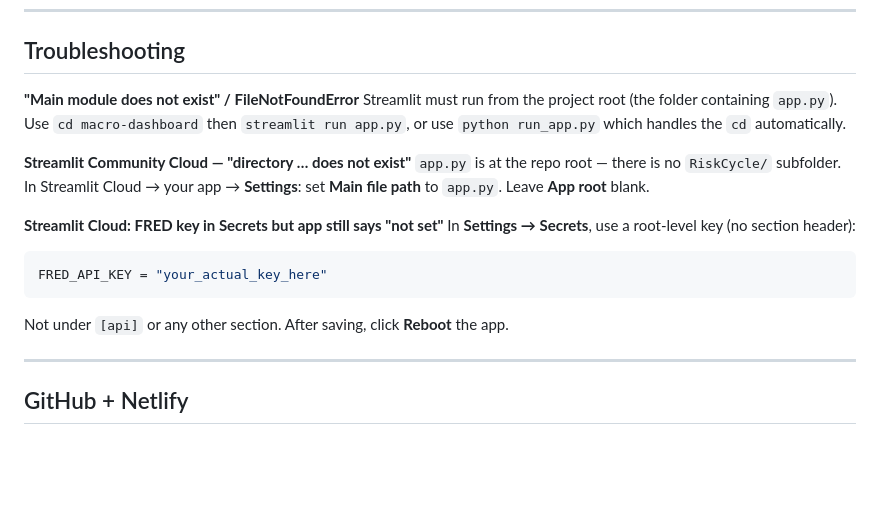
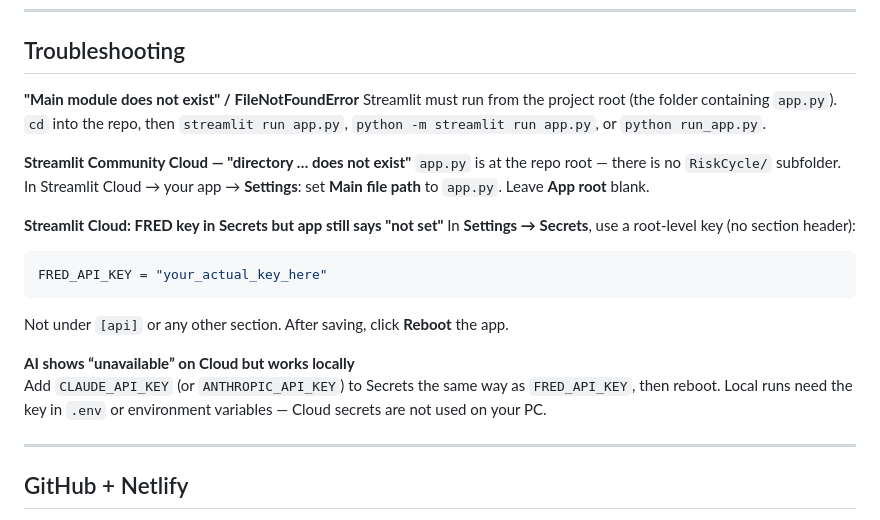
Before and after one commit to CtrlAltDelegate/macro-dashboard, a Markdown page: README.md, the part around one of its changes. GitHub-like rendering; blank space fills up the shorter version.

````diff
--- a/README.md
+++ b/README.md
@@ -128,7 +142,7 @@ Default model is **claude-haiku-4-5** (with automatic fallbacks if a model ID is
 ## Troubleshooting
 
 **"Main module does not exist" / FileNotFoundError**
-Streamlit must run from the project root (the folder containing `app.py`). Use `cd macro-dashboard` then `streamlit run app.py`, or use `python run_app.py` which handles the `cd` automatically.
+Streamlit must run from the project root (the folder containing `app.py`). `cd` into the repo, then `streamlit run app.py`, `python -m streamlit run app.py`, or `python run_app.py`.
 
 **Streamlit Community Cloud — "directory … does not exist"**
 `app.py` is at the repo root — there is no `RiskCycle/` subfolder. In Streamlit Cloud → your app → **Settings**: set **Main file path** to `app.py`. Leave **App root** blank.
@@ -139,6 +153,9 @@ In **Settings → Secrets**, use a root-level key (no section header):
 FRED_API_KEY = "your_actual_key_here"
 ```
 Not under `[api]` or any other section. After saving, click **Reboot** the app.
+
+**AI shows “unavailable” on Cloud but works locally**
+Add `CLAUDE_API_KEY` (or `ANTHROPIC_API_KEY`) to Secrets the same way as `FRED_API_KEY`, then reboot. Local runs need the key in `.env` or environment variables — Cloud secrets are not used on your PC.
 
 ---
 
````
Also changed, not shown: other parts of README.md (+25 -11 lines).
